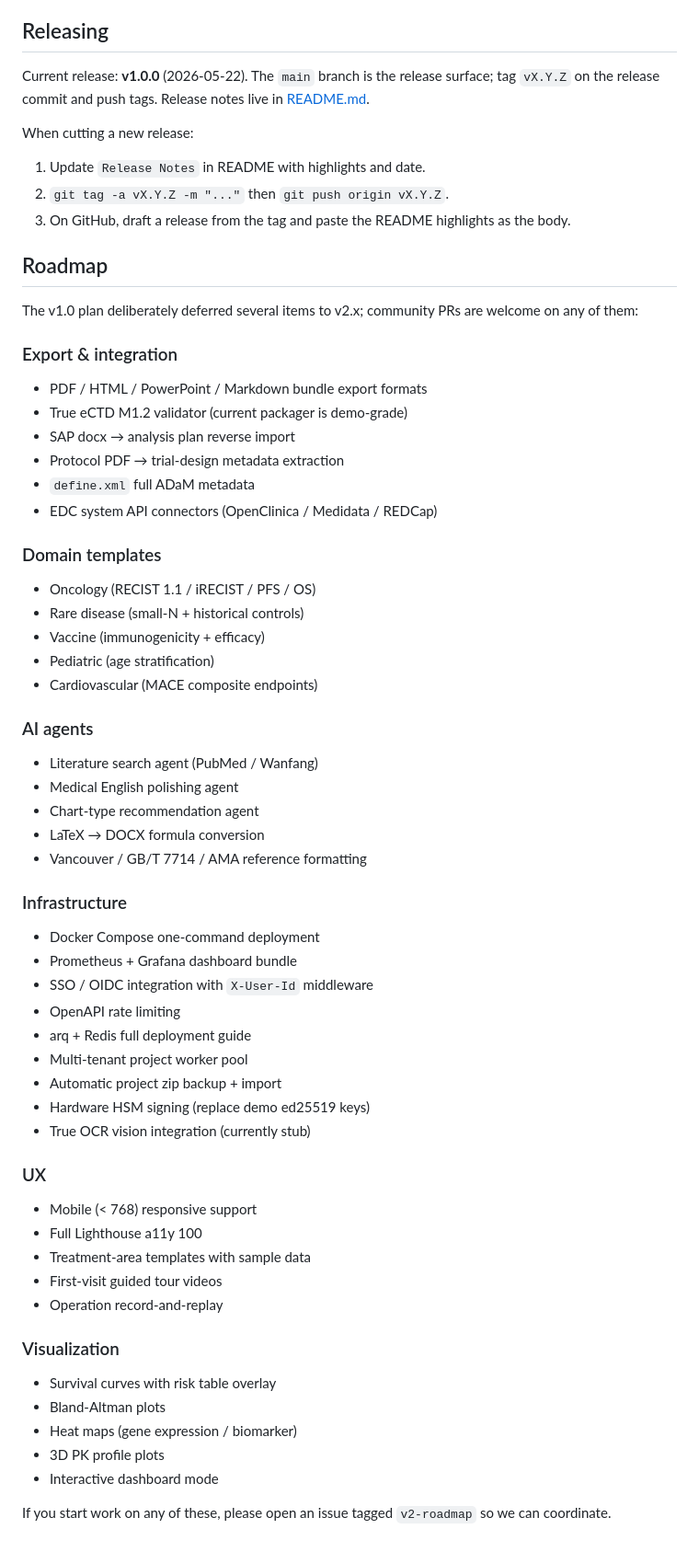
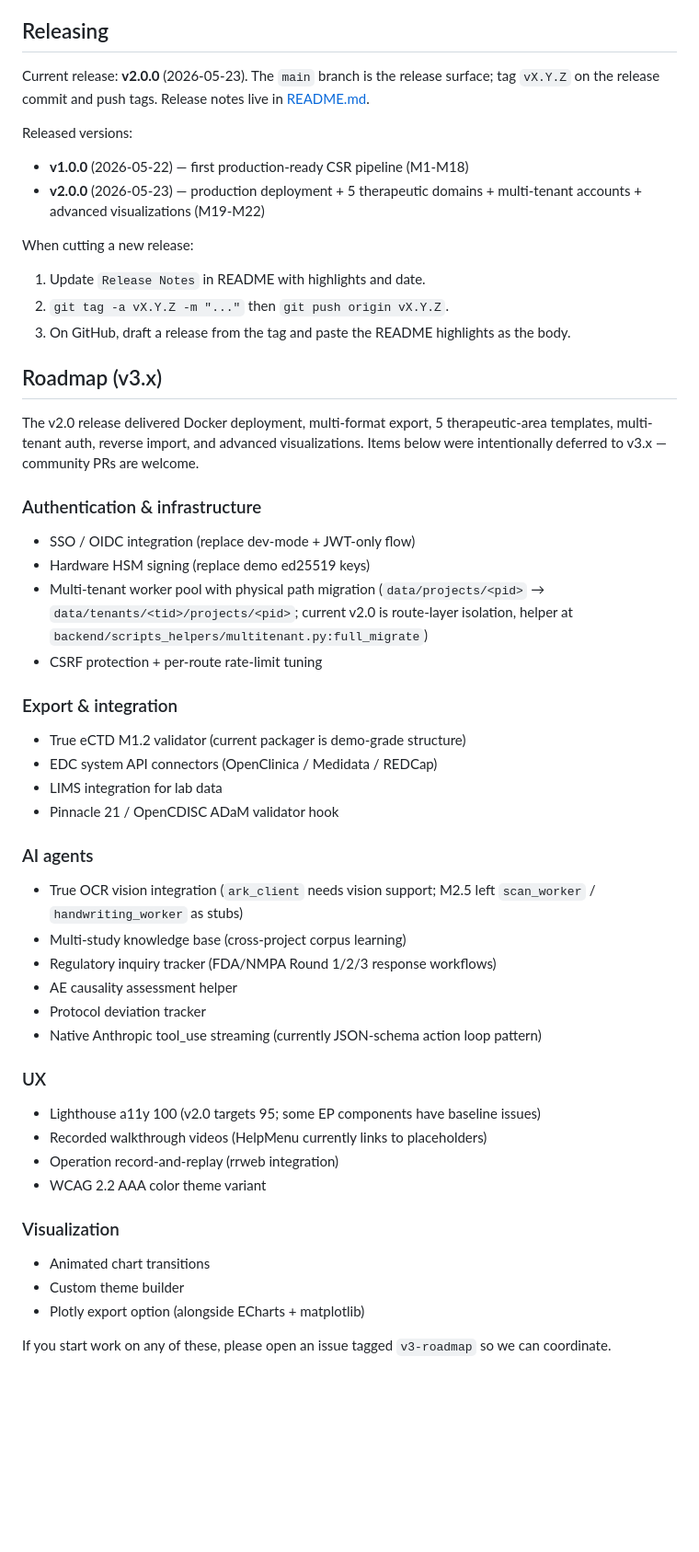
Before and after one commit to mycyg/AutoCSR, a Markdown page: CONTRIBUTING.md, the part around the change. Shown at 92% size. GitHub-like rendering; blank space fills up the shorter version.

```diff
--- a/CONTRIBUTING.md
+++ b/CONTRIBUTING.md
@@ -71,9 +71,14 @@ call.
 
 ## Releasing
 
-Current release: **v1.0.0** (2026-05-22). The `main` branch is the
+Current release: **v2.0.0** (2026-05-23). The `main` branch is the
 release surface; tag `vX.Y.Z` on the release commit and push tags.
 Release notes live in [README.md](./README.md#release-notes).
+
+Released versions:
+- **v1.0.0** (2026-05-22) — first production-ready CSR pipeline (M1-M18)
+- **v2.0.0** (2026-05-23) — production deployment + 5 therapeutic
+  domains + multi-tenant accounts + advanced visualizations (M19-M22)
 
 When cutting a new release:
 
@@ -82,57 +87,49 @@ When cutting a new release:
 3. On GitHub, draft a release from the tag and paste the README
    highlights as the body.
 
-## Roadmap
+## Roadmap (v3.x)
 
-The v1.0 plan deliberately deferred several items to v2.x; community
-PRs are welcome on any of them:
+The v2.0 release delivered Docker deployment, multi-format export, 5
+therapeutic-area templates, multi-tenant auth, reverse import, and
+advanced visualizations. Items below were intentionally deferred to
+v3.x — community PRs are welcome.
+
+### Authentication & infrastructure
+- SSO / OIDC integration (replace dev-mode + JWT-only flow)
+- Hardware HSM signing (replace demo ed25519 keys)
+- Multi-tenant worker pool with physical path migration
+  (`data/projects/<pid>` → `data/tenants/<tid>/projects/<pid>`;
+  current v2.0 is route-layer isolation, helper at
+  `backend/scripts_helpers/multitenant.py:full_migrate`)
+- CSRF protection + per-route rate-limit tuning
 
 ### Export & integration
-- PDF / HTML / PowerPoint / Markdown bundle export formats
-- True eCTD M1.2 validator (current packager is demo-grade)
-- SAP docx → analysis plan reverse import
-- Protocol PDF → trial-design metadata extraction
-- `define.xml` full ADaM metadata
+- True eCTD M1.2 validator (current packager is demo-grade structure)
 - EDC system API connectors (OpenClinica / Medidata / REDCap)
-
-### Domain templates
-- Oncology (RECIST 1.1 / iRECIST / PFS / OS)
-- Rare disease (small-N + historical controls)
-- Vaccine (immunogenicity + efficacy)
-- Pediatric (age stratification)
-- Cardiovascular (MACE composite endpoints)
+- LIMS integration for lab data
+- Pinnacle 21 / OpenCDISC ADaM validator hook
 
 ### AI agents
-- Literature search agent (PubMed / Wanfang)
-- Medical English polishing agent
-- Chart-type recommendation agent
-- LaTeX → DOCX formula conversion
-- Vancouver / GB/T 7714 / AMA reference formatting
-
-### Infrastructure
-- Docker Compose one-command deployment
-- Prometheus + Grafana dashboard bundle
-- SSO / OIDC integration with `X-User-Id` middleware
-- OpenAPI rate limiting
-- arq + Redis full deployment guide
-- Multi-tenant project worker pool
-- Automatic project zip backup + import
-- Hardware HSM signing (replace demo ed25519 keys)
-- True OCR vision integration (currently stub)
+- True OCR vision integration (`ark_client` needs vision support;
+  M2.5 left `scan_worker` / `handwriting_worker` as stubs)
+- Multi-study knowledge base (cross-project corpus learning)
+- Regulatory inquiry tracker (FDA/NMPA Round 1/2/3 response workflows)
+- AE causality assessment helper
+- Protocol deviation tracker
+- Native Anthropic tool_use streaming (currently JSON-schema action
+  loop pattern)
 
 ### UX
-- Mobile (< 768) responsive support
-- Full Lighthouse a11y 100
-- Treatment-area templates with sample data
-- First-visit guided tour videos
-- Operation record-and-replay
+- Lighthouse a11y 100 (v2.0 targets 95; some EP components have
+  baseline issues)
+- Recorded walkthrough videos (HelpMenu currently links to placeholders)
+- Operation record-and-replay (rrweb integration)
+- WCAG 2.2 AAA color theme variant
 
 ### Visualization
-- Survival curves with risk table overlay
-- Bland-Altman plots
-- Heat maps (gene expression / biomarker)
-- 3D PK profile plots
-- Interactive dashboard mode
+- Animated chart transitions
+- Custom theme builder
+- Plotly export option (alongside ECharts + matplotlib)
 
 If you start work on any of these, please open an issue tagged
-`v2-roadmap` so we can coordinate.
+`v3-roadmap` so we can coordinate.
```
Also changed, not shown: README.md (+57 -0 lines).
